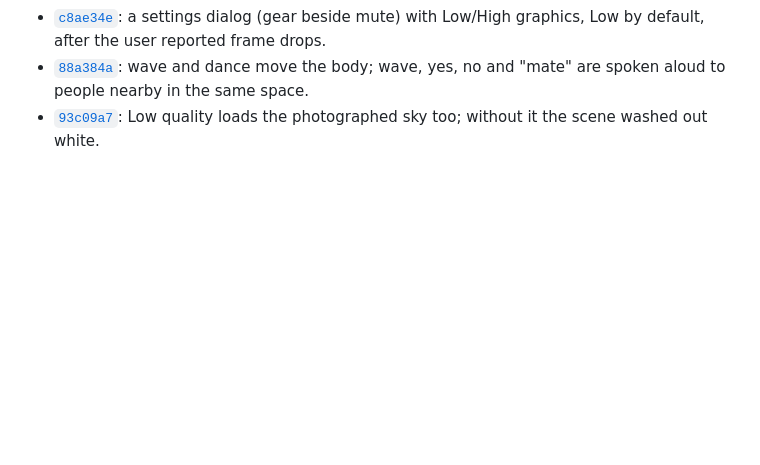
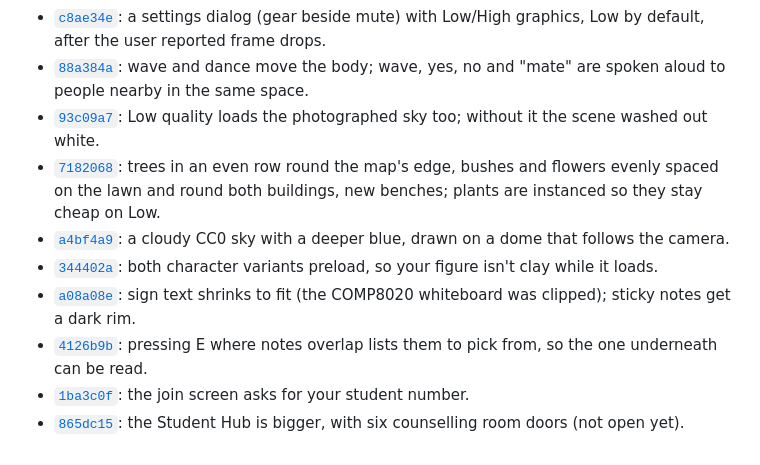
Before and after one commit to comp4020-agentic-coding-studio/comp4020-final-passionleader, a Markdown page: PROCESS.md, the part around the change. GitHub-like rendering; blank space fills up the shorter version.

```diff
--- a/PROCESS.md
+++ b/PROCESS.md
@@ -119,3 +119,10 @@ Crit 9 (crit 8's history is in the [`crit-8`](https://github.com/comp4020-agenti
 - [`c8ae34e`](https://github.com/comp4020-agentic-coding-studio/comp4020-final-passionleader/commit/c8ae34e): a settings dialog (gear beside mute) with Low/High graphics, Low by default, after the user reported frame drops.
 - [`88a384a`](https://github.com/comp4020-agentic-coding-studio/comp4020-final-passionleader/commit/88a384a): wave and dance move the body; wave, yes, no and "mate" are spoken aloud to people nearby in the same space.
 - [`93c09a7`](https://github.com/comp4020-agentic-coding-studio/comp4020-final-passionleader/commit/93c09a7): Low quality loads the photographed sky too; without it the scene washed out white.
+- [`7182068`](https://github.com/comp4020-agentic-coding-studio/comp4020-final-passionleader/commit/7182068): trees in an even row round the map's edge, bushes and flowers evenly spaced on the lawn and round both buildings, new benches; plants are instanced so they stay cheap on Low.
+- [`a4bf4a9`](https://github.com/comp4020-agentic-coding-studio/comp4020-final-passionleader/commit/a4bf4a9): a cloudy CC0 sky with a deeper blue, drawn on a dome that follows the camera.
+- [`344402a`](https://github.com/comp4020-agentic-coding-studio/comp4020-final-passionleader/commit/344402a): both character variants preload, so your figure isn't clay while it loads.
+- [`a08a08e`](https://github.com/comp4020-agentic-coding-studio/comp4020-final-passionleader/commit/a08a08e): sign text shrinks to fit (the COMP8020 whiteboard was clipped); sticky notes get a dark rim.
+- [`4126b9b`](https://github.com/comp4020-agentic-coding-studio/comp4020-final-passionleader/commit/4126b9b): pressing E where notes overlap lists them to pick from, so the one underneath can be read.
+- [`1ba3c0f`](https://github.com/comp4020-agentic-coding-studio/comp4020-final-passionleader/commit/1ba3c0f): the join screen asks for your student number.
+- [`865dc15`](https://github.com/comp4020-agentic-coding-studio/comp4020-final-passionleader/commit/865dc15): the Student Hub is bigger, with six counselling room doors (not open yet).
```
Also changed, not shown: README.md (+5 -4 lines).
